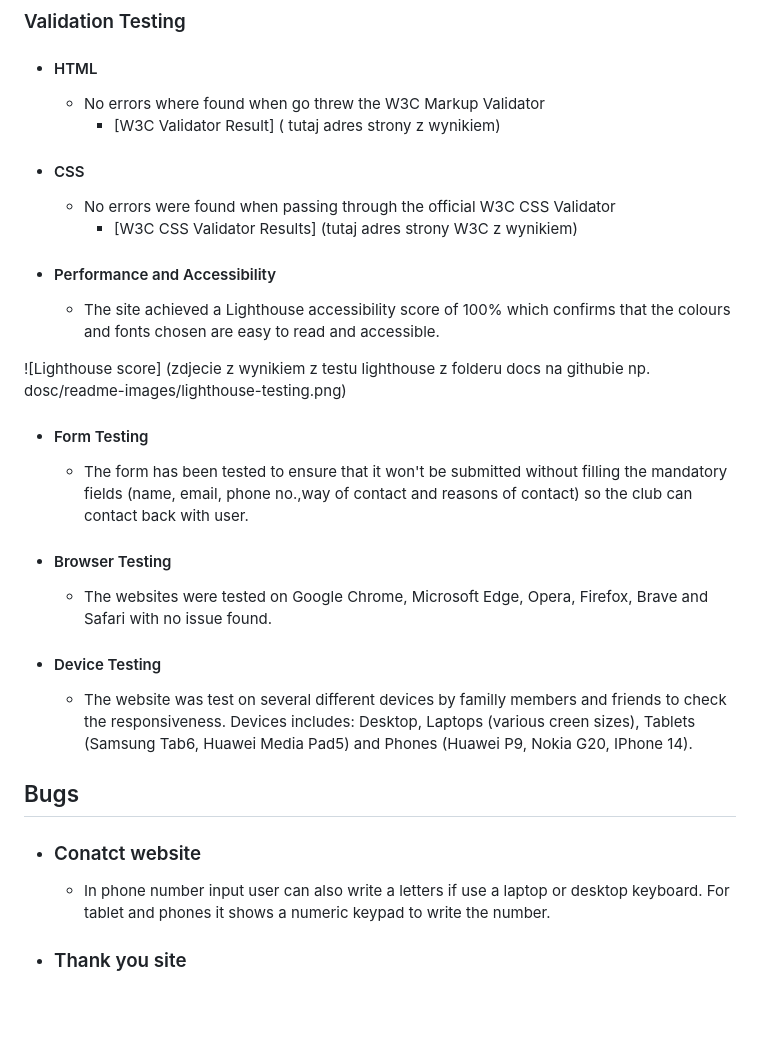
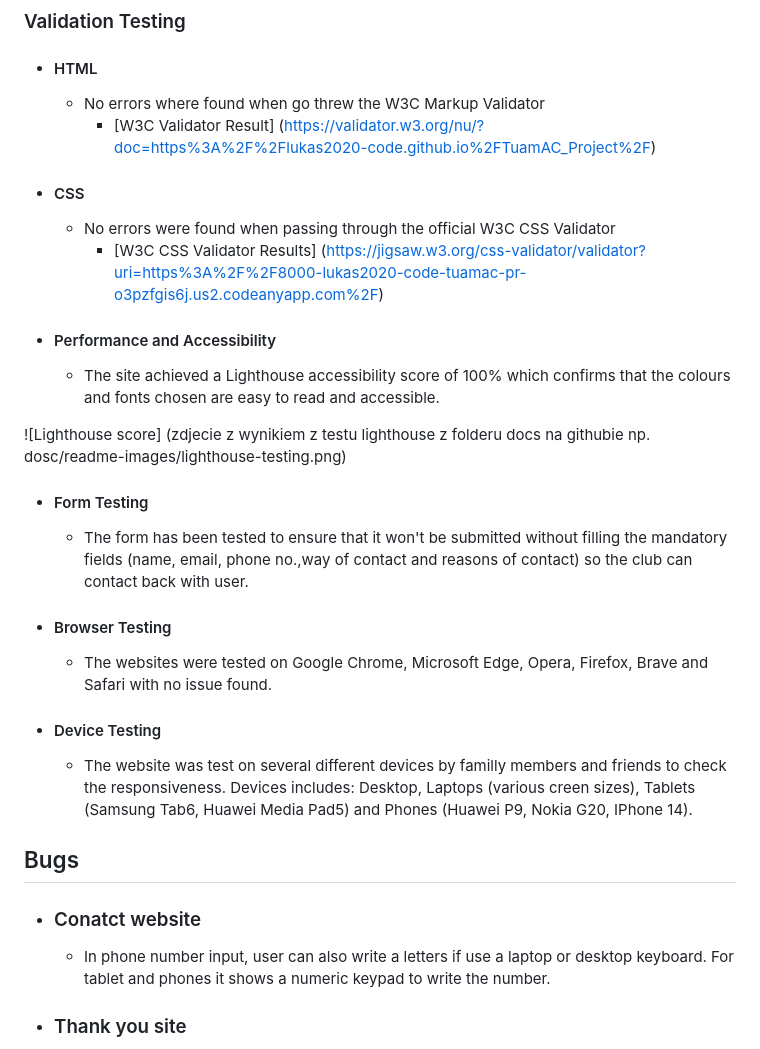
Before and after one commit to Lukas2020-code/TuamAC_Project, a Markdown page: README.md, the part around one of its changes. GitHub-like rendering; blank space fills up the shorter version.

```diff
--- a/README.md
+++ b/README.md
@@ -139,14 +138,15 @@ The main fonts which I used for the website are Lato, Open Sans and Roboto. All
 - #### HTML
 
   - No errors where found when go threw the W3C Markup Validator
-    - [W3C Validator Result] ( tutaj adres strony z wynikiem)
+    - [W3C Validator Result] (https://validator.w3.org/nu/?doc=https%3A%2F%2Flukas2020-code.github.io%2FTuamAC_Project%2F)
 
 - #### CSS
 
   - No errors were found when passing through the official W3C CSS Validator
-    - [W3C CSS Validator Results] (tutaj adres strony W3C z wynikiem)
+    - [W3C CSS Validator Results] (https://jigsaw.w3.org/css-validator/validator?uri=https%3A%2F%2F8000-lukas2020-code-tuamac-pr-o3pzfgis6j.us2.codeanyapp.com%2F)
 
 - #### Performance and Accessibility
+
   <!-- - The performance is good     -->
 
   - The site achieved a Lighthouse accessibility score of 100% which confirms that the colours and fonts chosen are easy to read and accessible.
@@ -154,9 +154,11 @@ The main fonts which I used for the website are Lato, Open Sans and Roboto. All
 ![Lighthouse score] (zdjecie z wynikiem z testu lighthouse z folderu docs na githubie np. dosc/readme-images/lighthouse-testing.png)
 
 - #### Form Testing
+
   - The form has been tested to ensure that it won't be submitted without filling the mandatory fields (name, email, phone no.,way of contact and reasons of contact) so the club can contact back with user.
 
 - #### Browser Testing
+
   - The websites were tested on Google Chrome, Microsoft Edge, Opera, Firefox, Brave and Safari with no issue found.
 
 - #### Device Testing
@@ -165,7 +167,8 @@ The main fonts which I used for the website are Lato, Open Sans and Roboto. All
 ## Bugs
 
 - ### Conatct website
-  - In phone number input user can also write a letters if use a laptop or desktop keyboard. For tablet and phones it shows a numeric keypad to write the number.
+
+  - In phone number input, user can also write a letters if use a laptop or desktop keyboard. For tablet and phones it shows a numeric keypad to write the number.
 
 - ### Thank you site
   - In footer the social media section is not visible. Don't know how to fix this. Will look for solution.
```
Also changed, not shown: other parts of README.md (+37 -4 lines).
